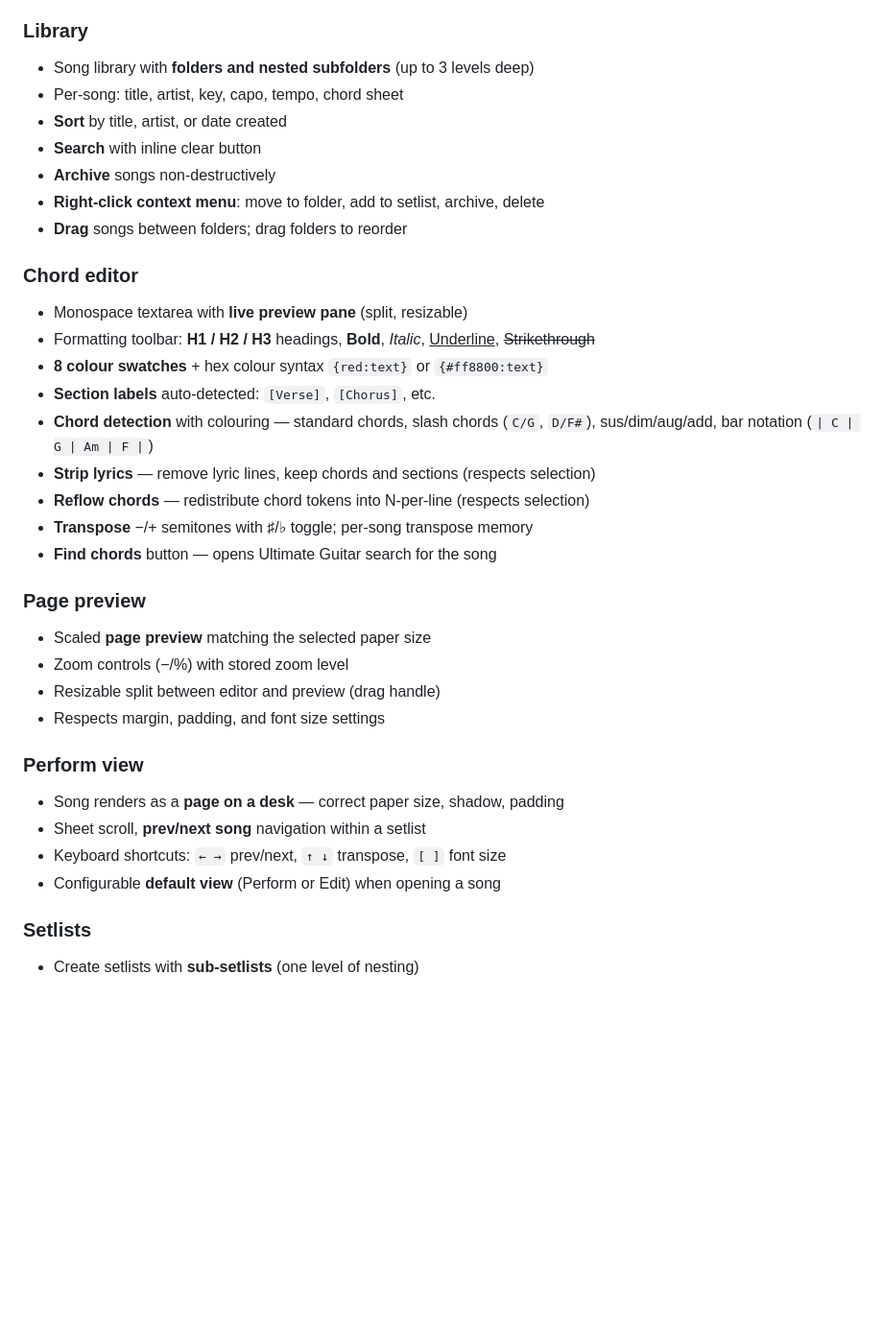
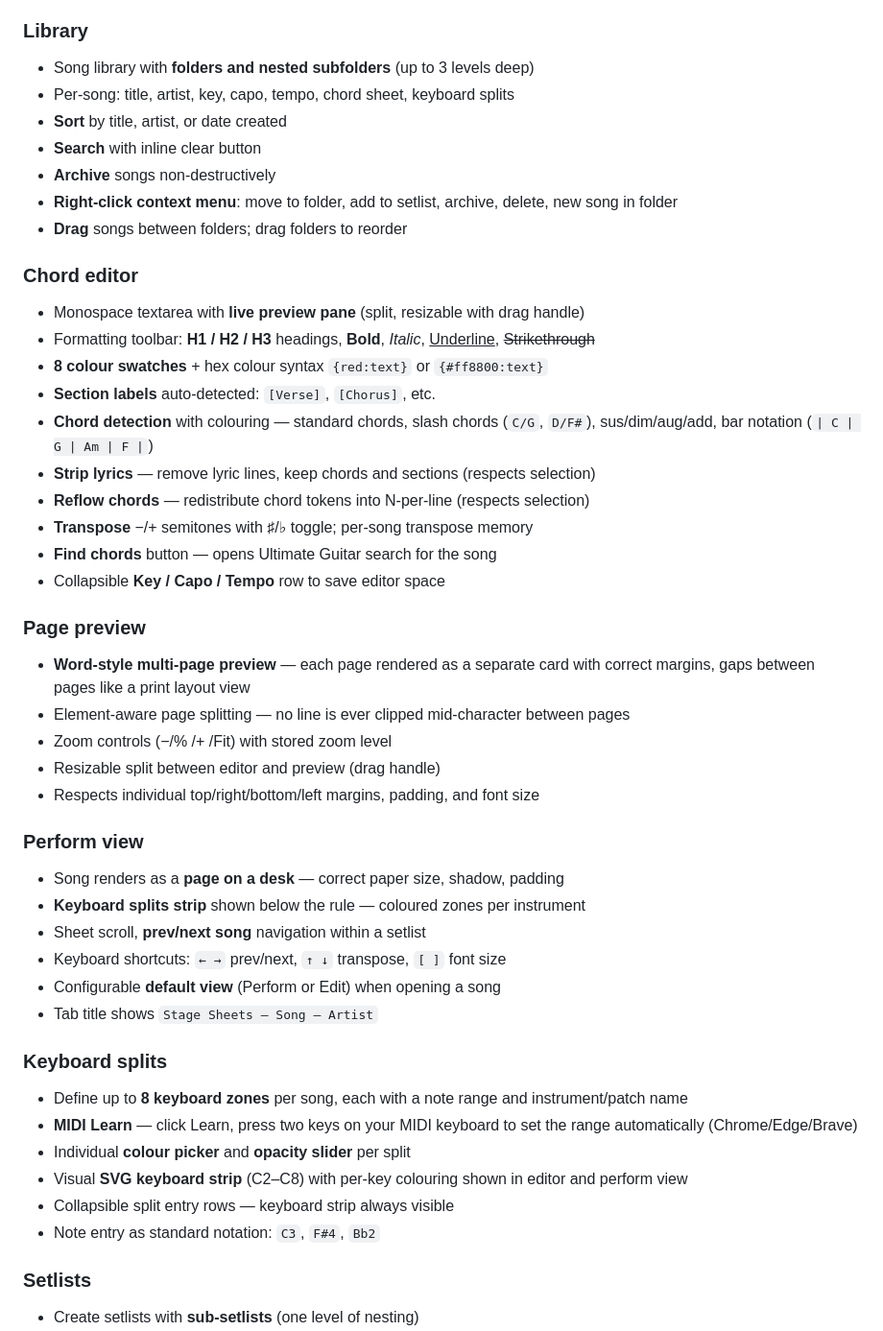
Before and after one commit to bartvandegriendt/stagesheets, a Markdown page: README.md, the part around one of its changes. Shown at 96% size. GitHub-like rendering; blank space fills up the shorter version.

Commit message:
v3.4.6 - Update README with keyboard splits, MIDI learn, page preview, releases

```diff
--- a/README.md
+++ b/README.md
@@ -22,15 +22,15 @@ A self-contained, offline-capable chord sheet and setlist manager built for live
 
 ### Library
 - Song library with **folders and nested subfolders** (up to 3 levels deep)
-- Per-song: title, artist, key, capo, tempo, chord sheet
+- Per-song: title, artist, key, capo, tempo, chord sheet, keyboard splits
 - **Sort** by title, artist, or date created
 - **Search** with inline clear button
 - **Archive** songs non-destructively
-- **Right-click context menu**: move to folder, add to setlist, archive, delete
+- **Right-click context menu**: move to folder, add to setlist, archive, delete, new song in folder
 - **Drag** songs between folders; drag folders to reorder
 
 ### Chord editor
-- Monospace textarea with **live preview pane** (split, resizable)
+- Monospace textarea with **live preview pane** (split, resizable with drag handle)
 - Formatting toolbar: **H1 / H2 / H3** headings, **Bold**, *Italic*, <u>Underline</u>, ~~Strikethrough~~
 - **8 colour swatches** + hex colour syntax `{red:text}` or `{#ff8800:text}`
 - **Section labels** auto-detected: `[Verse]`, `[Chorus]`, etc.
@@ -39,18 +39,30 @@ A self-contained, offline-capable chord sheet and setlist manager built for live
 - **Reflow chords** — redistribute chord tokens into N-per-line (respects selection)
 - **Transpose** −/+ semitones with ♯/♭ toggle; per-song transpose memory
 - **Find chords** button — opens Ultimate Guitar search for the song
+- Collapsible **Key / Capo / Tempo** row to save editor space
 
 ### Page preview
-- Scaled **page preview** matching the selected paper size
-- Zoom controls (−/%) with stored zoom level
+- **Word-style multi-page preview** — each page rendered as a separate card with correct margins, gaps between pages like a print layout view
+- Element-aware page splitting — no line is ever clipped mid-character between pages
+- Zoom controls (−/% /+ /Fit) with stored zoom level
 - Resizable split between editor and preview (drag handle)
-- Respects margin, padding, and font size settings
+- Respects individual top/right/bottom/left margins, padding, and font size
 
 ### Perform view
 - Song renders as a **page on a desk** — correct paper size, shadow, padding
+- **Keyboard splits strip** shown below the rule — coloured zones per instrument
 - Sheet scroll, **prev/next song** navigation within a setlist
 - Keyboard shortcuts: `← →` prev/next, `↑ ↓` transpose, `[ ]` font size
 - Configurable **default view** (Perform or Edit) when opening a song
+- Tab title shows `Stage Sheets – Song – Artist`
+
+### Keyboard splits
+- Define up to **8 keyboard zones** per song, each with a note range and instrument/patch name
+- **MIDI Learn** — click Learn, press two keys on your MIDI keyboard to set the range automatically (Chrome/Edge/Brave)
+- Individual **colour picker** and **opacity slider** per split
+- Visual **SVG keyboard strip** (C2–C8) with per-key colouring shown in editor and perform view
+- Collapsible split entry rows — keyboard strip always visible
+- Note entry as standard notation: `C3`, `F#4`, `Bb2`
 
 ### Setlists
 - Create setlists with **sub-setlists** (one level of nesting)
```
Also changed, not shown: other parts of README.md (+51 -16 lines).
